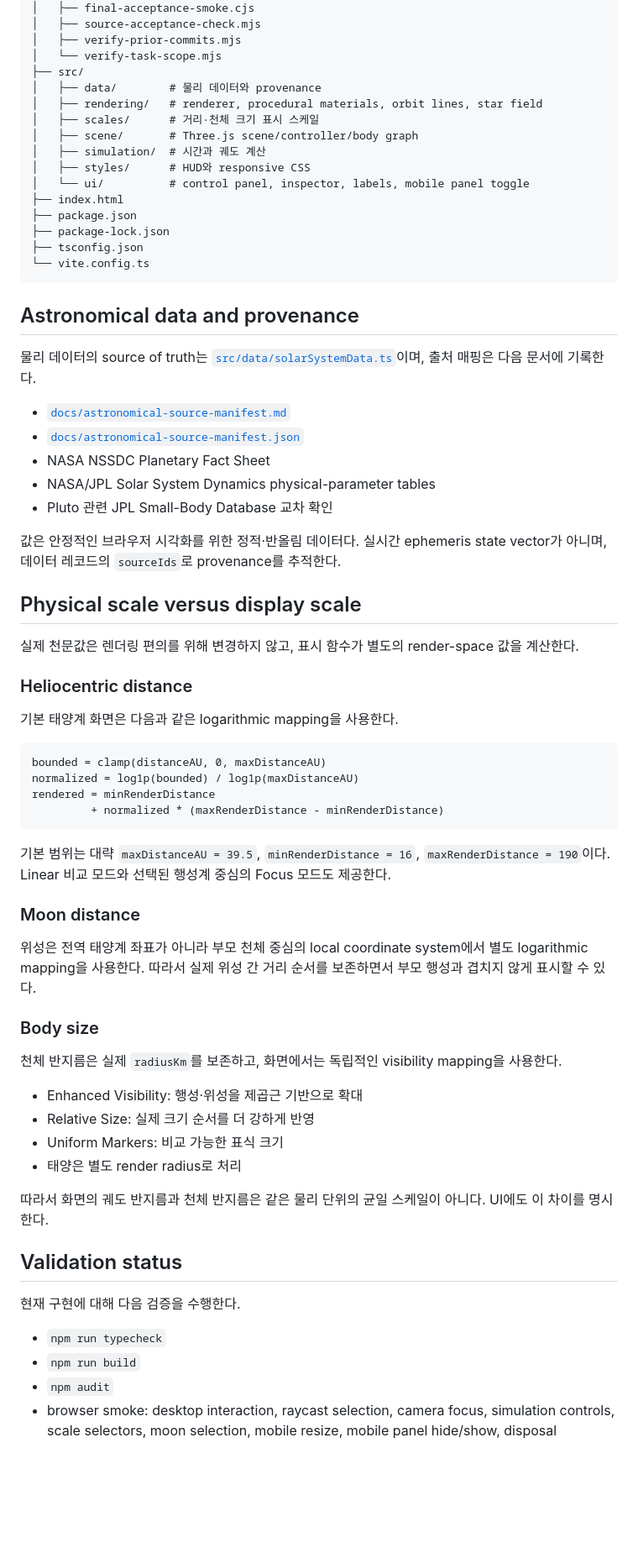
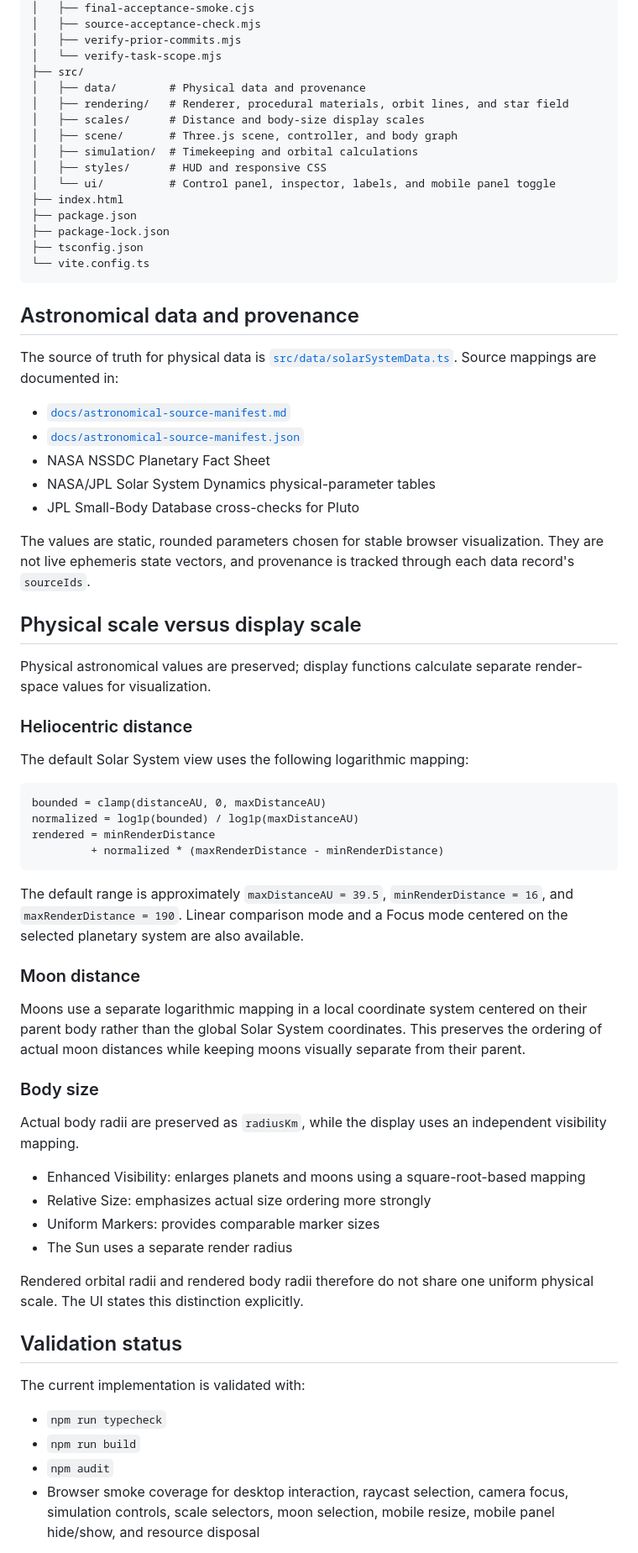
Before and after one commit to plainOldCode/solar-system-by-gpt.5.6-luna-max, a Markdown page: README.md, the part around one of its changes. Shown at 84% size. Drawn GitHub-style; blank space fills up the shorter version.

````diff
--- a/README.md
+++ b/README.md
@@ -84,13 +86,13 @@ node scripts/final-acceptance-smoke.cjs
 │   ├── verify-prior-commits.mjs
 │   └── verify-task-scope.mjs
 ├── src/
-│   ├── data/        # 물리 데이터와 provenance
-│   ├── rendering/   # renderer, procedural materials, orbit lines, star field
-│   ├── scales/      # 거리·천체 크기 표시 스케일
-│   ├── scene/       # Three.js scene/controller/body graph
-│   ├── simulation/  # 시간과 궤도 계산
-│   ├── styles/      # HUD와 responsive CSS
-│   └── ui/          # control panel, inspector, labels, mobile panel toggle
+│   ├── data/        # Physical data and provenance
+│   ├── rendering/   # Renderer, procedural materials, orbit lines, and star field
+│   ├── scales/      # Distance and body-size display scales
+│   ├── scene/       # Three.js scene, controller, and body graph
+│   ├── simulation/  # Timekeeping and orbital calculations
+│   ├── styles/      # HUD and responsive CSS
+│   └── ui/          # Control panel, inspector, labels, and mobile panel toggle
 ├── index.html
 ├── package.json
 ├── package-lock.json
@@ -100,23 +102,23 @@ node scripts/final-acceptance-smoke.cjs
 
 ## Astronomical data and provenance
 
-물리 데이터의 source of truth는 [`src/data/solarSystemData.ts`](src/data/solarSystemData.ts)이며, 출처 매핑은 다음 문서에 기록한다.
+The source of truth for physical data is [`src/data/solarSystemData.ts`](src/data/solarSystemData.ts). Source mappings are documented in:
 
 - [`docs/astronomical-source-manifest.md`](docs/astronomical-source-manifest.md)
 - [`docs/astronomical-source-manifest.json`](docs/astronomical-source-manifest.json)
 - NASA NSSDC Planetary Fact Sheet
 - NASA/JPL Solar System Dynamics physical-parameter tables
-- Pluto 관련 JPL Small-Body Database 교차 확인
+- JPL Small-Body Database cross-checks for Pluto
 
-값은 안정적인 브라우저 시각화를 위한 정적·반올림 데이터다. 실시간 ephemeris state vector가 아니며, 데이터 레코드의 `sourceIds`로 provenance를 추적한다.
+The values are static, rounded parameters chosen for stable browser visualization. They are not live ephemeris state vectors, and provenance is tracked through each data record's `sourceIds`.
 
 ## Physical scale versus display scale
 
-실제 천문값은 렌더링 편의를 위해 변경하지 않고, 표시 함수가 별도의 render-space 값을 계산한다.
+Physical astronomical values are preserved; display functions calculate separate render-space values for visualization.
 
 ### Heliocentric distance
 
-기본 태양계 화면은 다음과 같은 logarithmic mapping을 사용한다.
+The default Solar System view uses the following logarithmic mapping:
 
 ```text
 bounded = clamp(distanceAU, 0, maxDistanceAU)
@@ -125,29 +127,29 @@ rendered = minRenderDistance
          + normalized * (maxRenderDistance - minRenderDistance)
 ```
 
-기본 범위는 대략 `maxDistanceAU = 39.5`, `minRenderDistance = 16`, `maxRenderDistance = 190`이다. Linear 비교 모드와 선택된 행성계 중심의 Focus 모드도 제공한다.
+The default range is approximately `maxDistanceAU = 39.5`, `minRenderDistance = 16`, and `maxRenderDistance = 190`. Linear comparison mode and a Focus mode centered on the selected planetary system are also available.
 
 ### Moon distance
 
-위성은 전역 태양계 좌표가 아니라 부모 천체 중심의 local coordinate system에서 별도 logarithmic mapping을 사용한다. 따라서 실제 위성 간 거리 순서를 보존하면서 부모 행성과 겹치지 않게 표시할 수 있다.
+Moons use a separate logarithmic mapping in a local coordinate system centered on their parent body rather than the global Solar System coordinates. This preserves the ordering of actual moon distances while keeping moons visually separate from their parent.
 
 ### Body size
 
-천체 반지름은 실제 `radiusKm`를 보존하고, 화면에서는 독립적인 visibility mapping을 사용한다.
+Actual body radii are preserved as `radiusKm`, while the display uses an independent visibility mapping.
 
-- Enhanced Visibility: 행성·위성을 제곱근 기반으로 확대
-- Relative Size: 실제 크기 순서를 더 강하게 반영
-- Uniform Markers: 비교 가능한 표식 크기
-- 태양은 별도 render radius로 처리
+- Enhanced Visibility: enlarges planets and moons using a square-root-based mapping
+- Relative Size: emphasizes actual size ordering more strongly
+- Uniform Markers: provides comparable marker sizes
+- The Sun uses a separate render radius
 
-따라서 화면의 궤도 반지름과 천체 반지름은 같은 물리 단위의 균일 스케일이 아니다. UI에도 이 차이를 명시한다.
+Rendered orbital radii and rendered body radii therefore do not share one uniform physical scale. The UI states this distinction explicitly.
 
 ## Validation status
 
-현재 구현에 대해 다음 검증을 수행한다.
+The current implementation is validated with:
 
 - `npm run typecheck`
 - `npm run build`
 - `npm audit`
-- browser smoke: desktop interaction, raycast selection, camera focus, simulation controls, scale selectors, moon selection, mobile resize, mobile panel hide/show, disposal
+- Browser smoke coverage for desktop interaction, raycast selection, camera focus, simulation controls, scale selectors, moon selection, mobile resize, mobile panel hide/show, and resource disposal
 
````
Also changed, not shown: other parts of README.md (+38 -36 lines), README.ko.md (added, +188 -0 lines).
